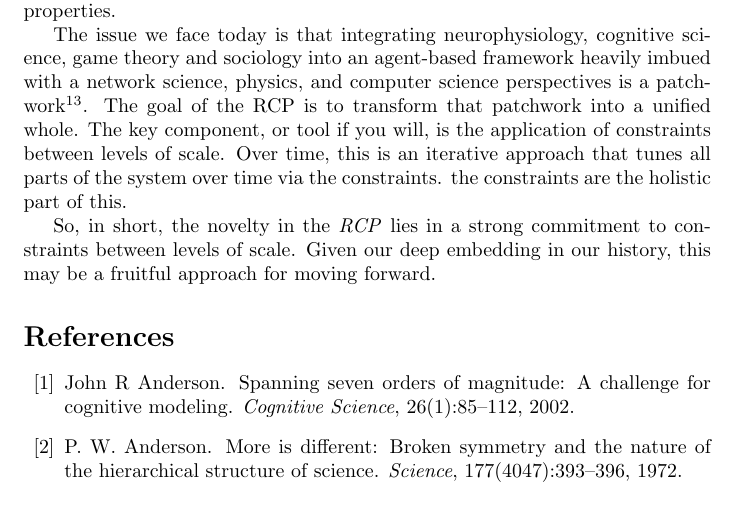
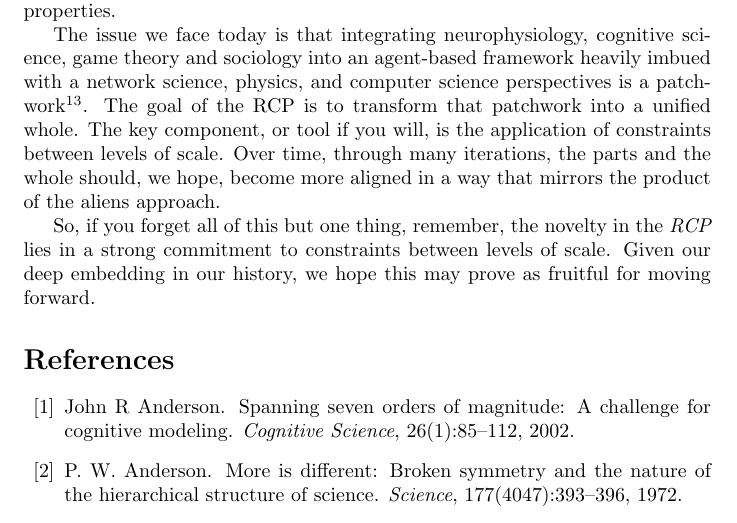
Before and after one commit to mark-orr/MultiScaleRes_Formalization, a LaTeX document (Multi_Scale_Res_Formalism/document.tex): part of page 11 of 14, cut so that both start at the same text. Compiled offline with pdfLaTeX.

Commit message:
pen ultimate 6

```diff
--- a/Multi_Scale_Res_Formalism/document.tex
+++ b/Multi_Scale_Res_Formalism/document.tex
@@ -126,9 +126,9 @@ But there's more subtlety here.  Let's try a thought experiment.  Imagine an ali
 
 Some readers might notice parallels between the alien's approach and evolutionary biology and sociobiology (see the classic \cite{wilson2000sociobiology})--so in a strong sense, there is nothing new in the aliens approach.  We've designed this thought experiment to emphasize the goal of the alien's approach, a goal that matches that of the \textit{RCP}:  a holistic, scale-agnostic way of understanding the varieties of behaviors in the system: its components, their interdependencies, and its more macro properties.
 
-The issue we face today is that integrating neurophysiology, cognitive science, game theory and sociology into an agent-based framework heavily imbued with a network science, physics, and computer science perspectives is a patchwork\footnote{Clearly, there are other disciplines we could add to this list, but these are some of the core.}. The goal of the RCP is to transform that patchwork into a unified whole.  The key component, or tool if you will, is the application of constraints between levels of scale.  Over time, this is an iterative approach that tunes all parts of the system over time via the constraints.  the constraints are the holistic part of this.
+The issue we face today is that integrating neurophysiology, cognitive science, game theory and sociology into an agent-based framework heavily imbued with a network science, physics, and computer science perspectives is a patchwork\footnote{Clearly, there are other disciplines we could add to this list, but these are some of the core.}. The goal of the RCP is to transform that patchwork into a unified whole.  The key component, or tool if you will, is the application of constraints between levels of scale.  Over time, through many iterations, the parts and the whole should, we hope, become more aligned in a way that mirrors the product of the aliens approach.
 
-So, in short, the novelty in the \textit{RCP} lies in a strong commitment to constraints between levels of scale.  Given our deep embedding in our history, this may be a fruitful approach for moving forward.
+So, if you forget all of this but one thing, remember, the novelty in the \textit{RCP} lies in a strong commitment to constraints between levels of scale.  Given our deep embedding in our history, we hope this may prove as fruitful for moving forward.
 
 
 \bibliographystyle{plain}
```
Also changed, not shown: Multi_Scale_Res_Formalism/document.pdf, 2 other files.
